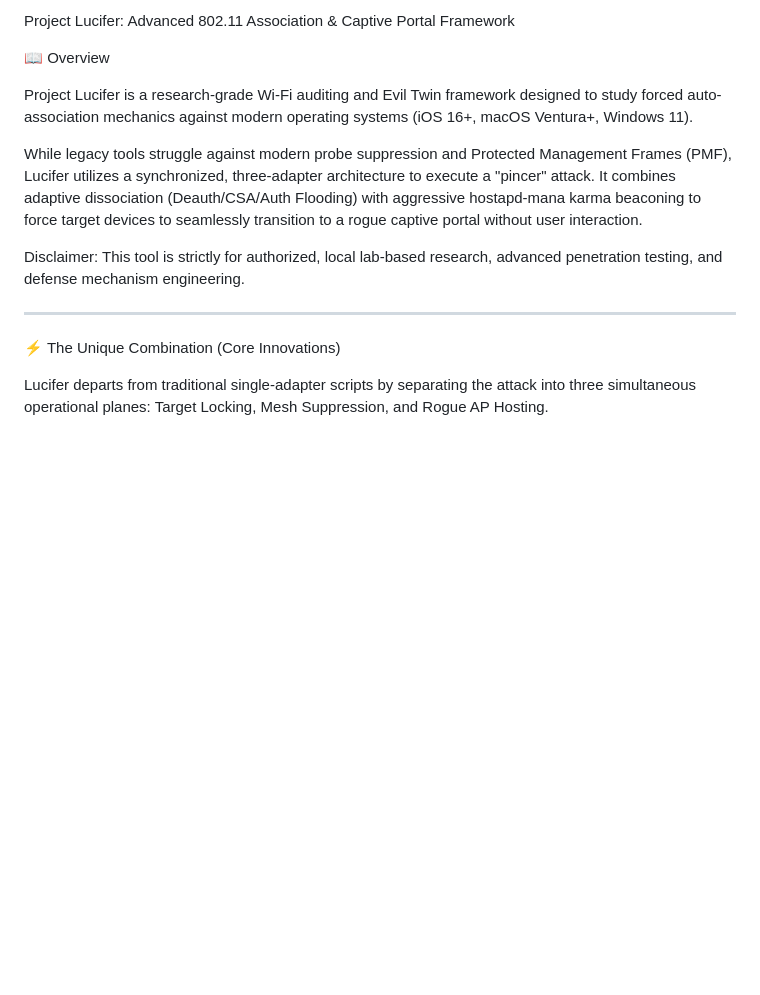
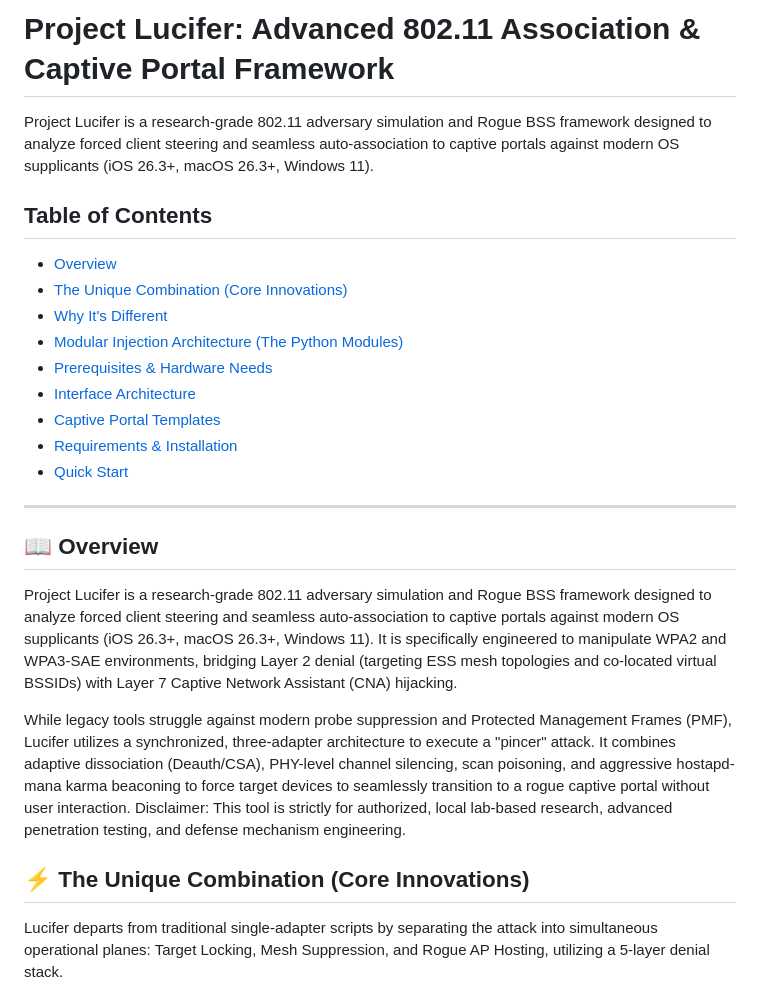
Before and after one commit to m3tvtr0n/Project-Lucifer, a Markdown page: README.md, the part around one of its changes. Drawn GitHub-style; blank space fills up the shorter version.

```diff
--- a/README.md
+++ b/README.md
@@ -1,23 +1,30 @@
-Project Lucifer: Advanced 802.11 Association & Captive Portal Framework
+# Project Lucifer: Advanced 802.11 Association & Captive Portal Framework
 
-📖 Overview
+Project Lucifer is a research-grade 802.11 adversary simulation and Rogue BSS framework designed to analyze forced client steering and seamless auto-association to captive portals against modern OS supplicants (iOS 26.3+, macOS 26.3+, Windows 11).
 
+## Table of Contents
 
-Project Lucifer is a research-grade Wi-Fi auditing and Evil Twin framework designed to study forced auto-association mechanics against modern operating systems (iOS 16+, macOS Ventura+, Windows 11).
-
-While legacy tools struggle against modern probe suppression and Protected Management Frames (PMF), Lucifer utilizes a synchronized, three-adapter architecture to execute a "pincer" attack. It combines adaptive dissociation (Deauth/CSA/Auth Flooding) with aggressive hostapd-mana karma beaconing to force target devices to seamlessly transition to a rogue captive portal without user interaction.
-
-
-Disclaimer: This tool is strictly for authorized, local lab-based research, advanced penetration testing, and defense mechanism engineering.
-
-
+- [Overview](#overview)
+- [The Unique Combination (Core Innovations)](#the-unique-combination-core-innovations)
+- [Why It's Different](#why-its-different)
+- [Modular Injection Architecture (The Python Modules)](#modular-injection-architecture-the-python-modules)
+- [Prerequisites & Hardware Needs](#prerequisites--hardware-needs)
+- [Interface Architecture](#interface-architecture)
+- [Captive Portal Templates](captive-portal-templates)
+- [Requirements & Installation](#requirements--installation)
+- [Quick Start](#quick-start)
 
 ---
 
-⚡ The Unique Combination (Core Innovations)
+## 📖 Overview
 
+Project Lucifer is a research-grade 802.11 adversary simulation and Rogue BSS framework designed to analyze forced client steering and seamless auto-association to captive portals against modern OS supplicants (iOS 26.3+, macOS 26.3+, Windows 11). It is specifically engineered to manipulate WPA2 and WPA3-SAE environments, bridging Layer 2 denial (targeting ESS mesh topologies and co-located virtual BSSIDs) with Layer 7 Captive Network Assistant (CNA) hijacking.
 
-Lucifer departs from traditional single-adapter scripts by separating the attack into three simultaneous operational planes: Target Locking, Mesh Suppression, and Rogue AP Hosting.
+While legacy tools struggle against modern probe suppression and Protected Management Frames (PMF), Lucifer utilizes a synchronized, three-adapter architecture to execute a "pincer" attack. It combines adaptive dissociation (Deauth/CSA), PHY-level channel silencing, scan poisoning, and aggressive hostapd-mana karma beaconing to force target devices to seamlessly transition to a rogue captive portal without user interaction.
+Disclaimer: This tool is strictly for authorized, local lab-based research, advanced penetration testing, and defense mechanism engineering.
 
+## ⚡ The Unique Combination (Core Innovations)
+
+Lucifer departs from traditional single-adapter scripts by separating the attack into simultaneous operational planes: Target Locking, Mesh Suppression, and Rogue AP Hosting, utilizing a 5-layer denial stack.
 
 1. Adaptive Pincer Dissociation
```
Also changed, not shown: other parts of README.md (+68 -65 lines).
